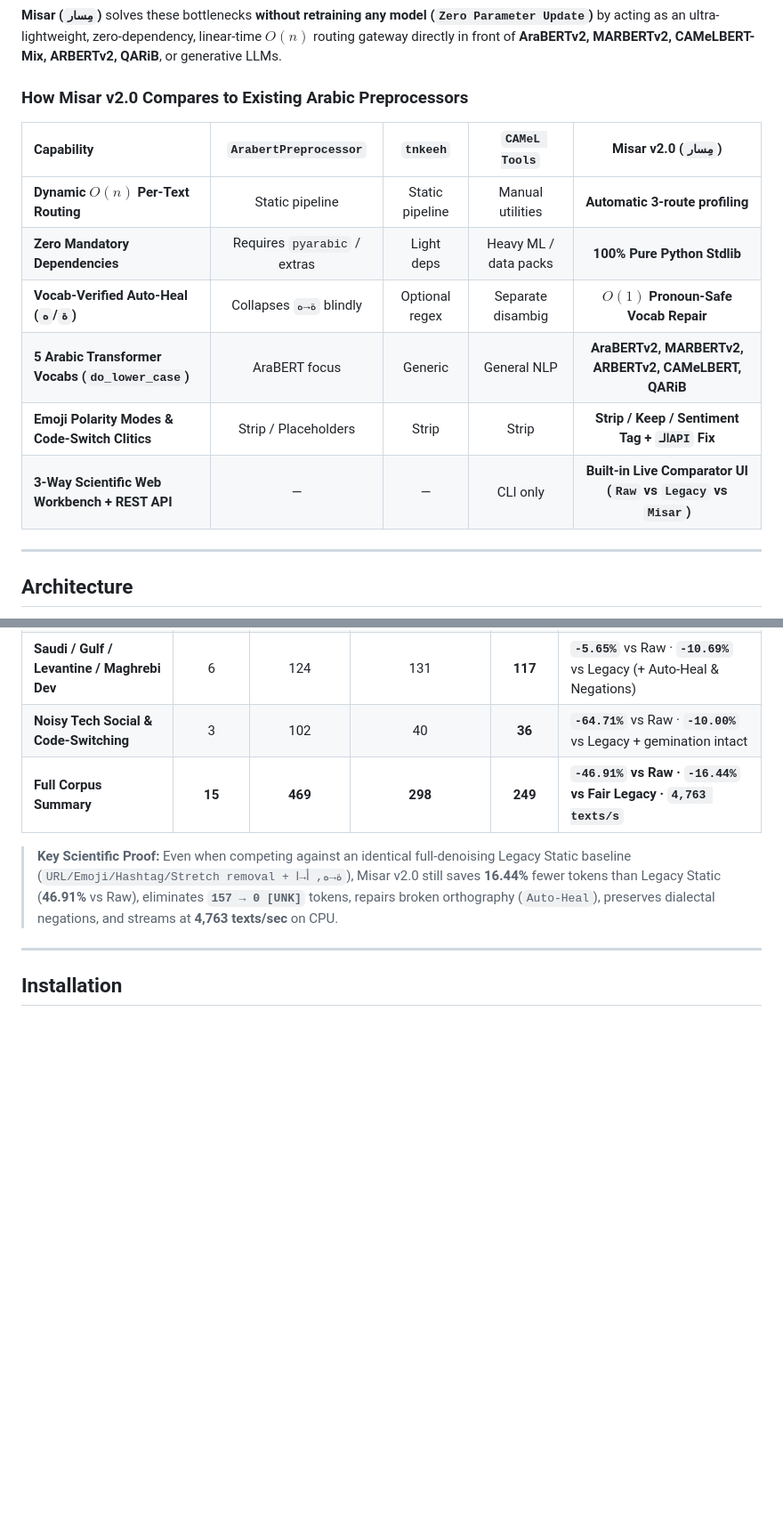
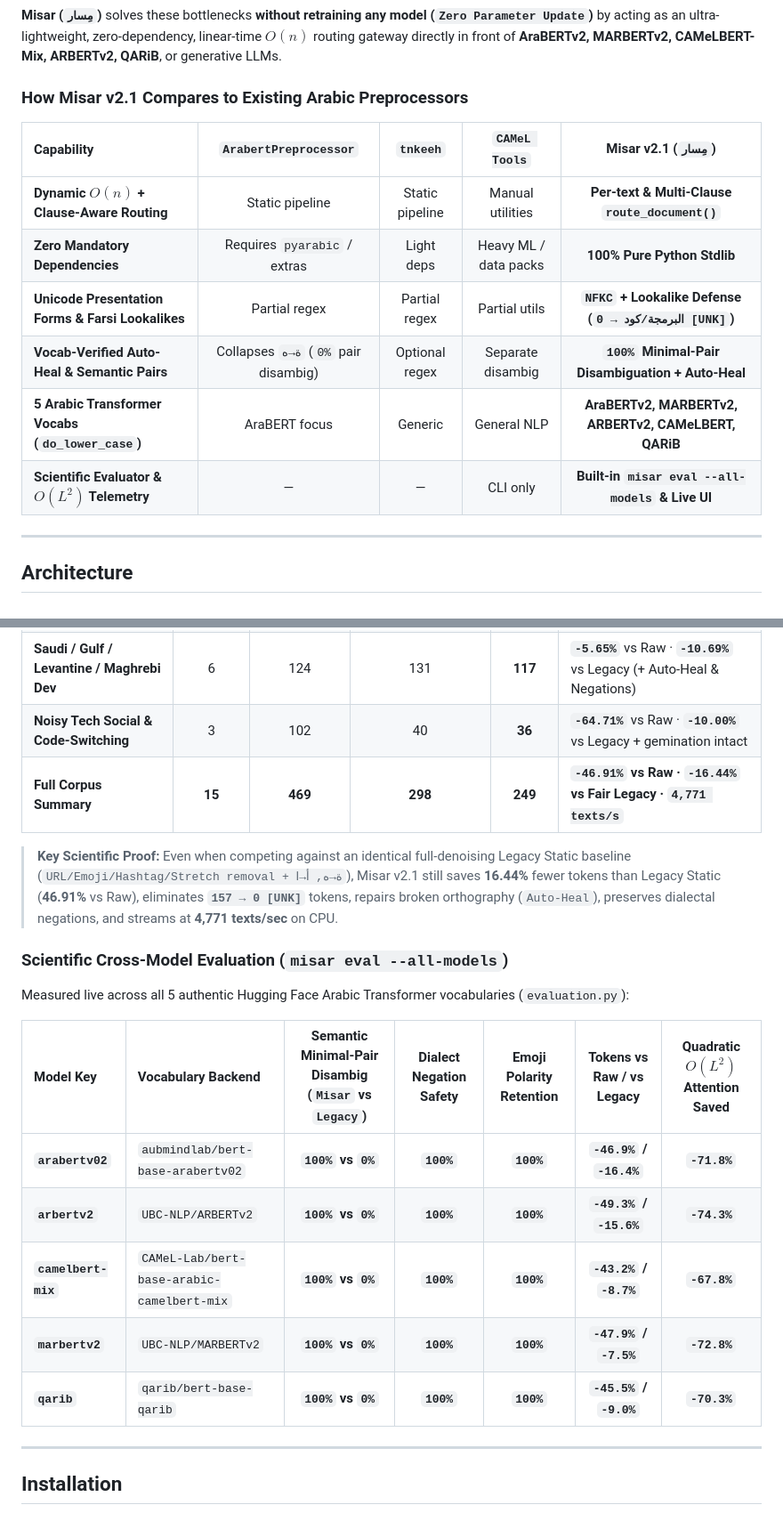
Before and after one commit to RealMtrx/misar, a Markdown page: README.md, 2 parts joined by grey strips. Shown at 89% size. Rendered like a GitHub page; blank space fills up the shorter version.

```diff
--- a/README.md
+++ b/README.md
@@ -34,16 +35,16 @@ Modern Arabic NLP deployments face a structural bottleneck: forcing heterogeneou
 
 **Misar (`مِسار`)** solves these bottlenecks **without retraining any model (`Zero Parameter Update`)** by acting as an ultra-lightweight, zero-dependency, linear-time $O(n)$ routing gateway directly in front of **AraBERTv2, MARBERTv2, CAMeLBERT-Mix, ARBERTv2, QARiB**, or generative LLMs.
 
-### How Misar v2.0 Compares to Existing Arabic Preprocessors
+### How Misar v2.1 Compares to Existing Arabic Preprocessors
 
-| Capability | `ArabertPreprocessor` | `tnkeeh` | `CAMeL Tools` | **Misar v2.0 (`مِسار`)** |
+| Capability | `ArabertPreprocessor` | `tnkeeh` | `CAMeL Tools` | **Misar v2.1 (`مِسار`)** |
 | :--- | :---: | :---: | :---: | :---: |
-| **Dynamic $O(n)$ Per-Text Routing** | Static pipeline | Static pipeline | Manual utilities | **Automatic 3-route profiling** |
+| **Dynamic $O(n)$ + Clause-Aware Routing** | Static pipeline | Static pipeline | Manual utilities | **Per-text & Multi-Clause `route_document()`** |
 | **Zero Mandatory Dependencies** | Requires `pyarabic` / extras | Light deps | Heavy ML / data packs | **100% Pure Python Stdlib** |
-| **Vocab-Verified Auto-Heal (`ة`/`ه`)** | Collapses `ة→ه` blindly | Optional regex | Separate disambig | **$O(1)$ Pronoun-Safe Vocab Repair** |
+| **Unicode Presentation Forms & Farsi Lookalikes** | Partial regex | Partial regex | Partial utils | **`NFKC` + Lookalike Defense (`ﺍﻟﺒﺮﻣﺠﺔ/کود → 0 [UNK]`)** |
+| **Vocab-Verified Auto-Heal & Semantic Pairs** | Collapses `ة→ه` (`0%` pair disambig) | Optional regex | Separate disambig | **`100%` Minimal-Pair Disambiguation + Auto-Heal** |
 | **5 Arabic Transformer Vocabs (`do_lower_case`)** | AraBERT focus | Generic | General NLP | **AraBERTv2, MARBERTv2, ARBERTv2, CAMeLBERT, QARiB** |
-| **Emoji Polarity Modes & Code-Switch Clitics** | Strip / Placeholders | Strip | Strip | **Strip / Keep / Sentiment Tag + `الـAPI` Fix** |
-| **3-Way Scientific Web Workbench + REST API** | — | — | CLI only | **Built-in Live Comparator UI (`Raw` vs `Legacy` vs `Misar`)** |
+| **Scientific Evaluator & $O(L^2)$ Telemetry** | — | — | CLI only | **Built-in `misar eval --all-models` & Live UI** |
 
 ---
 
@@ -74,9 +75,21 @@ Measured reproducibly via `python benchmarks/run_benchmark.py` against the authe
 | **Classical Diacritized (Heritage)** | 3 | 186 *(147 OOV `[UNK]`)* | 48 | **39** | **`-79.03%`** vs Raw · **`-18.75%`** vs Legacy (`0 [UNK]`) |
 | **Saudi / Gulf / Levantine / Maghrebi Dev** | 6 | 124 | 131 | **117** | **`-5.65%`** vs Raw · **`-10.69%`** vs Legacy (+ Auto-Heal & Negations) |
 | **Noisy Tech Social & Code-Switching** | 3 | 102 | 40 | **36** | **`-64.71%`** vs Raw · **`-10.00%`** vs Legacy + gemination intact |
-| **Full Corpus Summary** | **15** | **469** | **298** | **249** | **`-46.91%` vs Raw · `-16.44%` vs Fair Legacy · `4,763 texts/s`** |
+| **Full Corpus Summary** | **15** | **469** | **298** | **249** | **`-46.91%` vs Raw · `-16.44%` vs Fair Legacy · `4,771 texts/s`** |
 
-> **Key Scientific Proof:** Even when competing against an identical full-denoising Legacy Static baseline (`URL/Emoji/Hashtag/Stretch removal + ة→ه, أ→ا`), Misar v2.0 still saves **16.44%** fewer tokens than Legacy Static (**46.91%** vs Raw), eliminates **`157 → 0 [UNK]`** tokens, repairs broken orthography (`Auto-Heal`), preserves dialectal negations, and streams at **4,763 texts/sec** on CPU.
+> **Key Scientific Proof:** Even when competing against an identical full-denoising Legacy Static baseline (`URL/Emoji/Hashtag/Stretch removal + ة→ه, أ→ا`), Misar v2.1 still saves **16.44%** fewer tokens than Legacy Static (**46.91%** vs Raw), eliminates **`157 → 0 [UNK]`** tokens, repairs broken orthography (`Auto-Heal`), preserves dialectal negations, and streams at **4,771 texts/sec** on CPU.
+
+### Scientific Cross-Model Evaluation (`misar eval --all-models`)
+
+Measured live across all 5 authentic Hugging Face Arabic Transformer vocabularies (`evaluation.py`):
+
+| Model Key | Vocabulary Backend | Semantic Minimal-Pair Disambig (`Misar` vs `Legacy`) | Dialect Negation Safety | Emoji Polarity Retention | Tokens vs Raw / vs Legacy | Quadratic $O(L^2)$ Attention Saved |
+| :--- | :--- | :---: | :---: | :---: | :---: | :---: |
+| **`arabertv02`** | `aubmindlab/bert-base-arabertv02` | **`100%` vs `0%`** | **`100%`** | **`100%`** | **`-46.9%` / `-16.4%`** | **`-71.8%`** |
+| **`arbertv2`** | `UBC-NLP/ARBERTv2` | **`100%` vs `0%`** | **`100%`** | **`100%`** | **`-49.3%` / `-15.6%`** | **`-74.3%`** |
+| **`camelbert-mix`** | `CAMeL-Lab/bert-base-arabic-camelbert-mix` | **`100%` vs `0%`** | **`100%`** | **`100%`** | **`-43.2%` / `-8.7%`** | **`-67.8%`** |
+| **`marbertv2`** | `UBC-NLP/MARBERTv2` | **`100%` vs `0%`** | **`100%`** | **`100%`** | **`-47.9%` / `-7.5%`** | **`-72.8%`** |
+| **`qarib`** | `qarib/bert-base-qarib` | **`100%` vs `0%`** | **`100%`** | **`100%`** | **`-45.5%` / `-9.0%`** | **`-70.3%`** |
 
 ---
 
```
Also changed, not shown: other parts of README.md (+27 -22 lines), CHANGELOG.md (+10 -0 lines), docs/misar-architecture.png, 13 other files.
